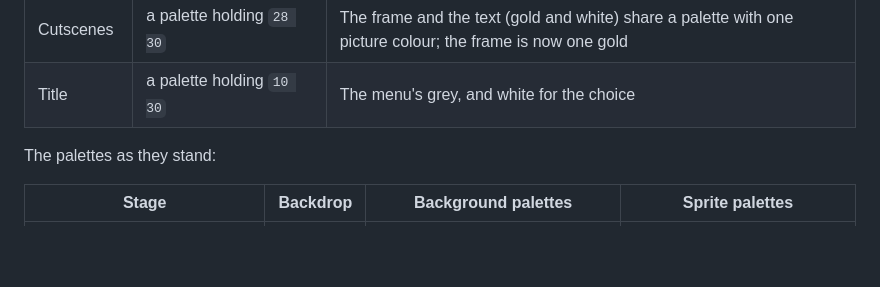
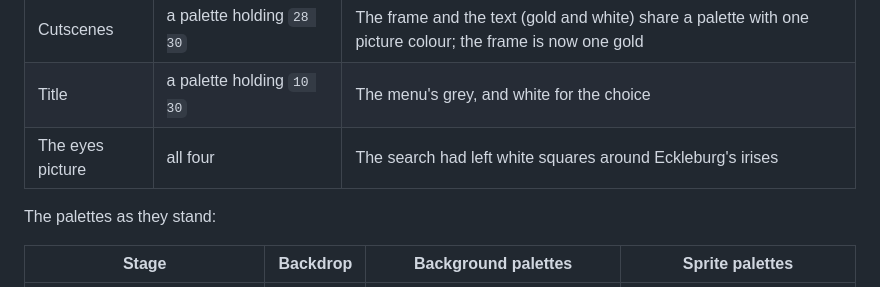
Before and after one commit to mfunkie/funkie-dot-dev, a Markdown page: docs/gatsby/hardware.md, the part around the change. Rendered like a GitHub page; blank space fills up the shorter version.

Commit message:
docs/gatsby/hardware.md: note the pinned eyes picture
Co-Authored-By: Claude Opus 5.5 <noreply@anthropic.com>
Claude-Session: https://claude.ai/code/session_01RX1M64dBskV7kn6UYMEhZ4

```diff
--- a/docs/gatsby/hardware.md
+++ b/docs/gatsby/hardware.md
@@ -80,6 +80,7 @@ The `KEEP` table at the top of the tool records the pins:
 | 4-2 | background palette `18 28 38` | The cellar's lamps glow |
 | Cutscenes | a palette holding `28 30` | The frame and the text (gold and white) share a palette with one picture colour; the frame is now one gold |
 | Title | a palette holding `10 30` | The menu's grey, and white for the choice |
+| The eyes picture | all four | The search had left white squares around Eckleburg's irises |
 
 The palettes as they stand:
 
```
